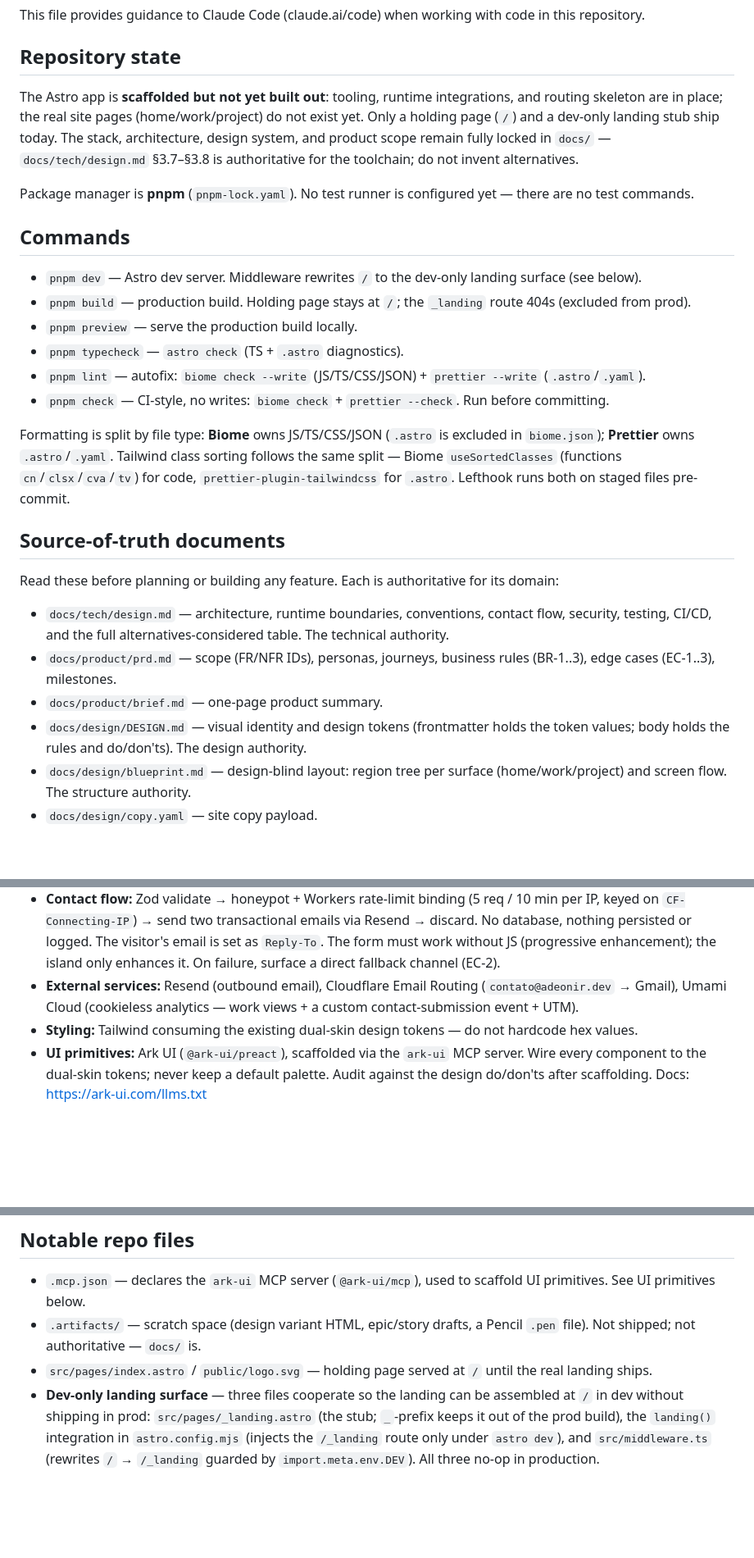
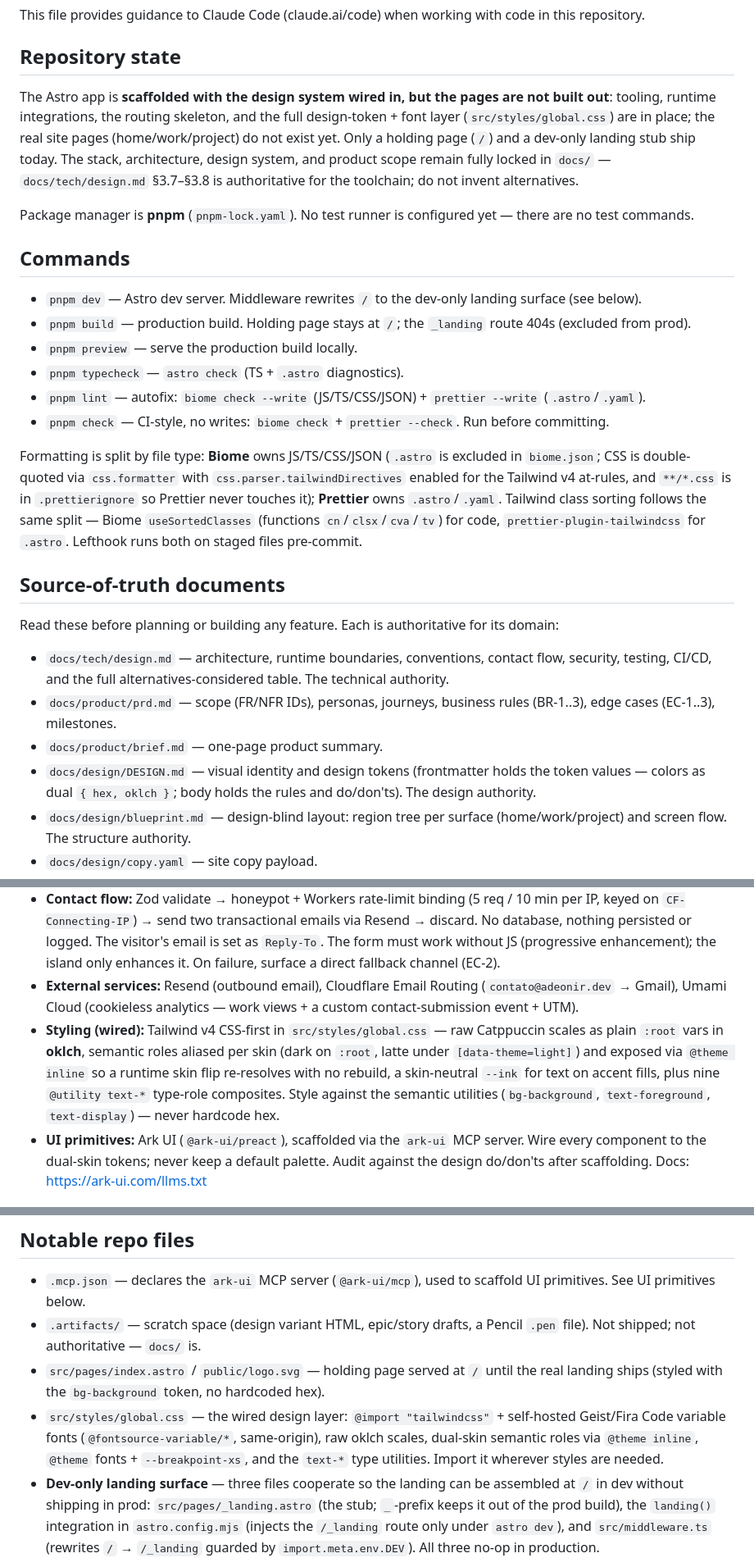
Before and after one commit to adeonir/adeonir.dev, a Markdown page: CLAUDE.md, 3 parts joined by grey strips. Shown at 82% size. Rendered like a GitHub page; blank space fills up the shorter version.

Commit message:
docs: sync claude.md with the wired token and font layer

```diff
--- a/CLAUDE.md
+++ b/CLAUDE.md
@@ -4,7 +4,7 @@ This file provides guidance to Claude Code (claude.ai/code) when working with co
 
 ## Repository state
 
-The Astro app is **scaffolded but not yet built out**: tooling, runtime integrations, and routing skeleton are in place; the real site pages (home/work/project) do not exist yet. Only a holding page (`/`) and a dev-only landing stub ship today. The stack, architecture, design system, and product scope remain fully locked in `docs/` — `docs/tech/design.md` §3.7–§3.8 is authoritative for the toolchain; do not invent alternatives.
+The Astro app is **scaffolded with the design system wired in, but the pages are not built out**: tooling, runtime integrations, the routing skeleton, and the full design-token + font layer (`src/styles/global.css`) are in place; the real site pages (home/work/project) do not exist yet. Only a holding page (`/`) and a dev-only landing stub ship today. The stack, architecture, design system, and product scope remain fully locked in `docs/` — `docs/tech/design.md` §3.7–§3.8 is authoritative for the toolchain; do not invent alternatives.
 
 Package manager is **pnpm** (`pnpm-lock.yaml`). No test runner is configured yet — there are no test commands.
 
@@ -17,7 +17,7 @@ Package manager is **pnpm** (`pnpm-lock.yaml`). No test runner is configured yet
 - `pnpm lint` — autofix: `biome check --write` (JS/TS/CSS/JSON) + `prettier --write` (`.astro`/`.yaml`).
 - `pnpm check` — CI-style, no writes: `biome check` + `prettier --check`. Run before committing.
 
-Formatting is split by file type: **Biome** owns JS/TS/CSS/JSON (`.astro` is excluded in `biome.json`); **Prettier** owns `.astro`/`.yaml`. Tailwind class sorting follows the same split — Biome `useSortedClasses` (functions `cn`/`clsx`/`cva`/`tv`) for code, `prettier-plugin-tailwindcss` for `.astro`. Lefthook runs both on staged files pre-commit.
+Formatting is split by file type: **Biome** owns JS/TS/CSS/JSON (`.astro` is excluded in `biome.json`; CSS is double-quoted via `css.formatter` with `css.parser.tailwindDirectives` enabled for the Tailwind v4 at-rules, and `**/*.css` is in `.prettierignore` so Prettier never touches it); **Prettier** owns `.astro`/`.yaml`. Tailwind class sorting follows the same split — Biome `useSortedClasses` (functions `cn`/`clsx`/`cva`/`tv`) for code, `prettier-plugin-tailwindcss` for `.astro`. Lefthook runs both on staged files pre-commit.
 
 ## Source-of-truth documents
 
@@ -26,7 +26,7 @@ Read these before planning or building any feature. Each is authoritative for it
 - `docs/tech/design.md` — architecture, runtime boundaries, conventions, contact flow, security, testing, CI/CD, and the full alternatives-considered table. The technical authority.
 - `docs/product/prd.md` — scope (FR/NFR IDs), personas, journeys, business rules (BR-1..3), edge cases (EC-1..3), milestones.
 - `docs/product/brief.md` — one-page product summary.
-- `docs/design/DESIGN.md` — visual identity and design tokens (frontmatter holds the token values; body holds the rules and do/don'ts). The design authority.
+- `docs/design/DESIGN.md` — visual identity and design tokens (frontmatter holds the token values — colors as dual `{ hex, oklch }`; body holds the rules and do/don'ts). The design authority.
 - `docs/design/blueprint.md` — design-blind layout: region tree per surface (home/work/project) and screen flow. The structure authority.
 - `docs/design/copy.yaml` — site copy payload.
 - `docs/design/wireframe.html`, `docs/design/styleguide.html` — rendered lo-fi wireframe and token styleguide.
@@ -40,7 +40,7 @@ When a doc and this file disagree, the doc wins. Change specs via the `spec-driv
 - **Content layer** under `src/content/`: a `projects` MDX collection (one case study per folder, colocated images) + per-section YAML copy collections, both validated by a shared `schemas.ts` (Zod).
 - **Contact flow:** Zod validate → honeypot + Workers rate-limit binding (5 req / 10 min per IP, keyed on `CF-Connecting-IP`) → send two transactional emails via Resend → discard. No database, nothing persisted or logged. The visitor's email is set as `Reply-To`. The form must work without JS (progressive enhancement); the island only enhances it. On failure, surface a direct fallback channel (EC-2).
 - **External services:** Resend (outbound email), Cloudflare Email Routing (`contato@adeonir.dev` → Gmail), Umami Cloud (cookieless analytics — work views + a custom contact-submission event + UTM).
-- **Styling:** Tailwind consuming the existing dual-skin design tokens — do not hardcode hex values.
+- **Styling (wired):** Tailwind v4 CSS-first in `src/styles/global.css` — raw Catppuccin scales as plain `:root` vars in **oklch**, semantic roles aliased per skin (dark on `:root`, latte under `[data-theme=light]`) and exposed via `@theme inline` so a runtime skin flip re-resolves with no rebuild, a skin-neutral `--ink` for text on accent fills, plus nine `@utility text-*` type-role composites. Style against the semantic utilities (`bg-background`, `text-foreground`, `text-display`) — never hardcode hex.
 - **UI primitives:** Ark UI (`@ark-ui/preact`), scaffolded via the `ark-ui` MCP server. Wire every component to the dual-skin tokens; never keep a default palette. Audit against the design do/don'ts after scaffolding. Docs: https://ark-ui.com/llms.txt
 
 ## Conventions (per design.md §3.3)
@@ -67,6 +67,7 @@ When a doc and this file disagree, the doc wins. Change specs via the `spec-driv
 
 - `.mcp.json` — declares the `ark-ui` MCP server (`@ark-ui/mcp`), used to scaffold UI primitives. See UI primitives below.
 - `.artifacts/` — scratch space (design variant HTML, epic/story drafts, a Pencil `.pen` file). Not shipped; not authoritative — `docs/` is.
-- `src/pages/index.astro` / `public/logo.svg` — holding page served at `/` until the real landing ships.
+- `src/pages/index.astro` / `public/logo.svg` — holding page served at `/` until the real landing ships (styled with the `bg-background` token, no hardcoded hex).
+- `src/styles/global.css` — the wired design layer: `@import "tailwindcss"` + self-hosted Geist/Fira Code variable fonts (`@fontsource-variable/*`, same-origin), raw oklch scales, dual-skin semantic roles via `@theme inline`, `@theme` fonts + `--breakpoint-xs`, and the `text-*` type utilities. Import it wherever styles are needed.
 - **Dev-only landing surface** — three files cooperate so the landing can be assembled at `/` in dev without shipping in prod: `src/pages/_landing.astro` (the stub; `_`-prefix keeps it out of the prod build), the `landing()` integration in `astro.config.mjs` (injects the `/_landing` route only under `astro dev`), and `src/middleware.ts` (rewrites `/` → `/_landing` guarded by `import.meta.env.DEV`). All three no-op in production.
 - Figma source: https://www.figma.com/design/T4wd9lMdUUdpfpmbT3C0bN/Adeonir
```
